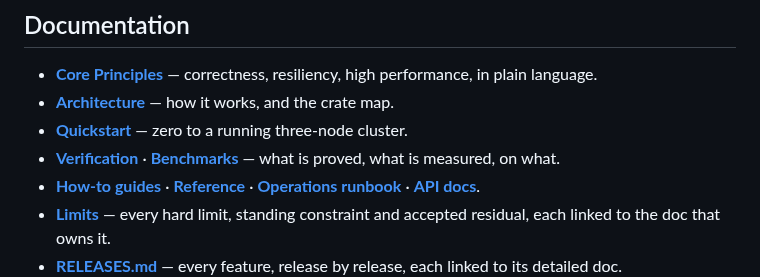
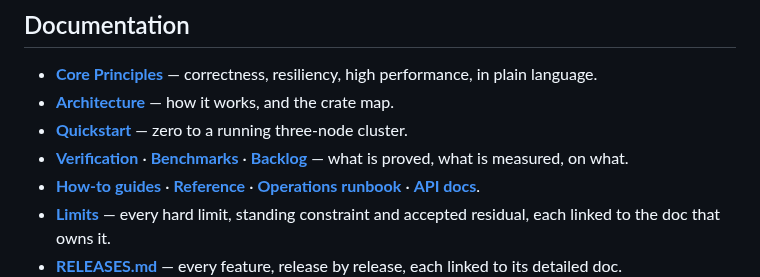
Before and after one commit to PeterKnego/ultima_cluster, a Markdown page: README.md, the part around the change. GitHub-like rendering.

```diff
--- a/README.md
+++ b/README.md
@@ -112,7 +112,7 @@ and crash tiers had missed. Full picture, including what is *not* verified:
   performance, in plain language.
 - **[Architecture](/docs/ARCHITECTURE.md)** — how it works, and the crate map.
 - **[Quickstart](/docs/QUICKSTART.md)** — zero to a running three-node cluster.
-- **[Verification](/docs/VERIFICATION.md)** · **[Benchmarks](/docs/BENCHMARKS.md)**
+- **[Verification](/docs/VERIFICATION.md)** · **[Benchmarks](/docs/BENCHMARKS.md)** · **[Backlog](/docs/BACKLOG.md)**
   — what is proved, what is measured, on what.
 - **[How-to guides](/docs/how-to)** · **[Reference](/docs/reference)** ·
   **[Operations runbook](/docs/ops/uc2-runbook.md)** · **[API docs](https://peterknego.github.io/ultima_cluster/)**.
```
Also changed, not shown: CLAUDE.md (+3 -1 lines), docs/BACKLOG.md (added, +186 -0 lines).
